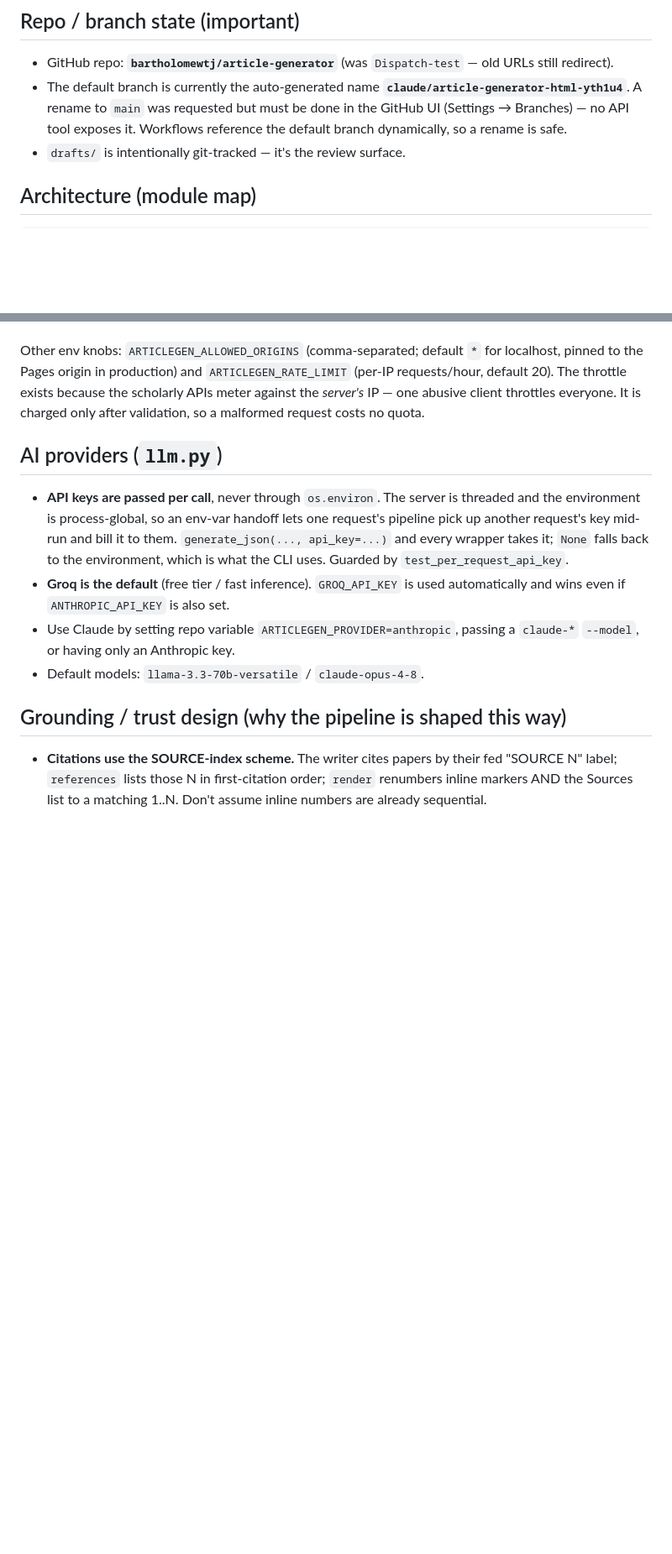
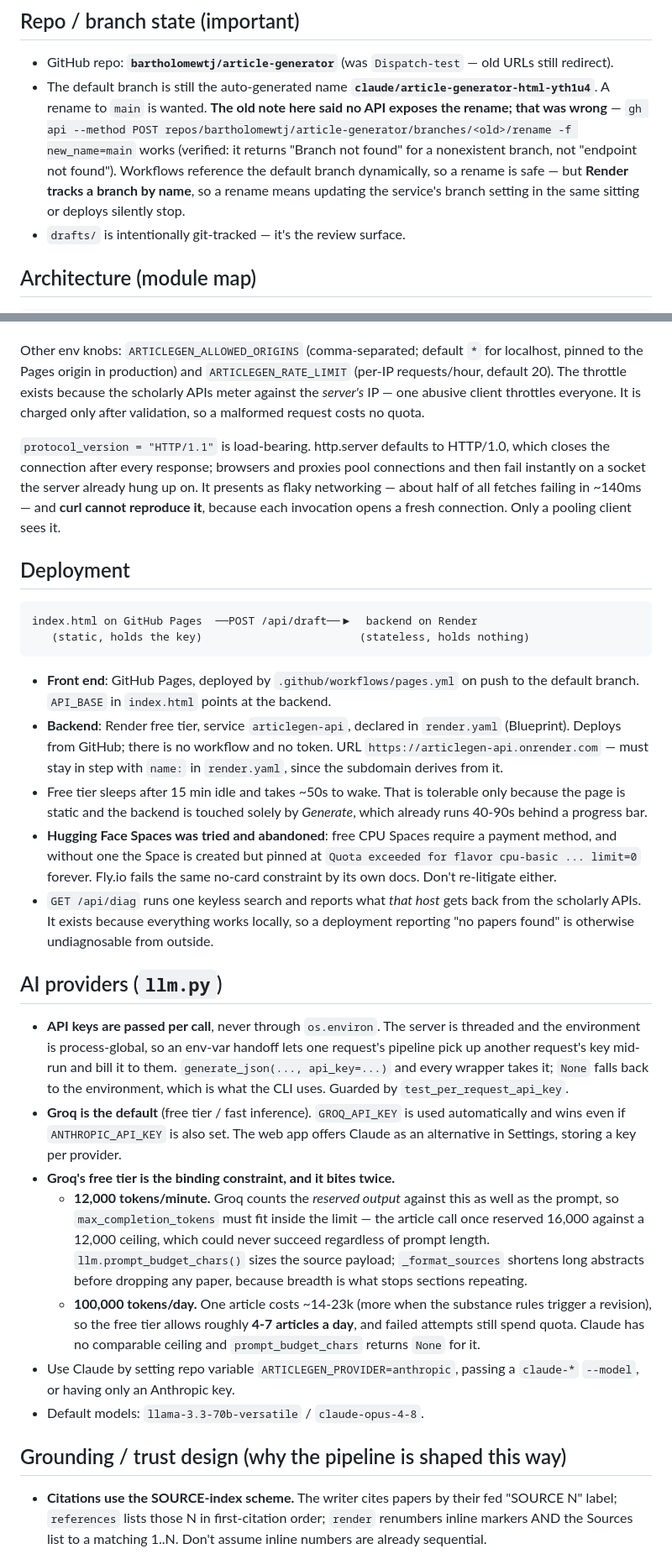
Before and after one commit to bartholomewtj/article-generator, a Markdown page: CLAUDE.md, 2 parts joined by grey strips. Shown at 84% size. GitHub-like rendering; blank space fills up the shorter version.

````diff
--- a/CLAUDE.md
+++ b/CLAUDE.md
@@ -15,10 +15,15 @@ journal-article abstracts. It runs two ways:
 
 - GitHub repo: **`bartholomewtj/article-generator`** (was `Dispatch-test` — old
   URLs still redirect).
-- The default branch is currently the auto-generated name
-  **`claude/article-generator-html-yth1u4`**. A rename to `main` was requested
-  but must be done in the GitHub UI (Settings → Branches) — no API tool exposes
-  it. Workflows reference the default branch dynamically, so a rename is safe.
+- The default branch is still the auto-generated name
+  **`claude/article-generator-html-yth1u4`**. A rename to `main` is wanted.
+  **The old note here said no API exposes the rename; that was wrong** —
+  `gh api --method POST repos/bartholomewtj/article-generator/branches/<old>/rename
+  -f new_name=main` works (verified: it returns "Branch not found" for a
+  nonexistent branch, not "endpoint not found"). Workflows reference the default
+  branch dynamically, so a rename is safe — but **Render tracks a branch by
+  name**, so a rename means updating the service's branch setting in the same
+  sitting or deploys silently stop.
 - `drafts/` is intentionally git-tracked — it's the review surface.
 
 ## Architecture (module map)
@@ -135,6 +140,37 @@ localhost, pinned to the Pages origin in production) and `ARTICLEGEN_RATE_LIMIT`
 APIs meter against the *server's* IP — one abusive client throttles everyone.
 It is charged only after validation, so a malformed request costs no quota.
 
+`protocol_version = "HTTP/1.1"` is load-bearing. http.server defaults to
+HTTP/1.0, which closes the connection after every response; browsers and proxies
+pool connections and then fail instantly on a socket the server already hung up
+on. It presents as flaky networking — about half of all fetches failing in
+~140ms — and **curl cannot reproduce it**, because each invocation opens a fresh
+connection. Only a pooling client sees it.
+
+## Deployment
+
+```
+index.html on GitHub Pages  ──POST /api/draft──▶  backend on Render
+   (static, holds the key)                        (stateless, holds nothing)
+```
+
+- **Front end**: GitHub Pages, deployed by `.github/workflows/pages.yml` on push
+  to the default branch. `API_BASE` in `index.html` points at the backend.
+- **Backend**: Render free tier, service `articlegen-api`, declared in
+  `render.yaml` (Blueprint). Deploys from GitHub; there is no workflow and no
+  token. URL `https://articlegen-api.onrender.com` — must stay in step with
+  `name:` in `render.yaml`, since the subdomain derives from it.
+- Free tier sleeps after 15 min idle and takes ~50s to wake. That is tolerable
+  only because the page is static and the backend is touched solely by
+  *Generate*, which already runs 40-90s behind a progress bar.
+- **Hugging Face Spaces was tried and abandoned**: free CPU Spaces require a
+  payment method, and without one the Space is created but pinned at
+  `Quota exceeded for flavor cpu-basic ... limit=0` forever. Fly.io fails the
+  same no-card constraint by its own docs. Don't re-litigate either.
+- `GET /api/diag` runs one keyless search and reports what *that host* gets back
+  from the scholarly APIs. It exists because everything works locally, so a
+  deployment reporting "no papers found" is otherwise undiagnosable from outside.
+
 ## AI providers (`llm.py`)
 
 - **API keys are passed per call**, never through `os.environ`. The server is
@@ -144,7 +180,19 @@ It is charged only after validation, so a malformed request costs no quota.
   to the environment, which is what the CLI uses. Guarded by
   `test_per_request_api_key`.
 - **Groq is the default** (free tier / fast inference). `GROQ_API_KEY` is used
-  automatically and wins even if `ANTHROPIC_API_KEY` is also set.
+  automatically and wins even if `ANTHROPIC_API_KEY` is also set. The web app
+  offers Claude as an alternative in Settings, storing a key per provider.
+- **Groq's free tier is the binding constraint, and it bites twice.**
+  - **12,000 tokens/minute.** Groq counts the *reserved output* against this as
+    well as the prompt, so `max_completion_tokens` must fit inside the limit —
+    the article call once reserved 16,000 against a 12,000 ceiling, which could
+    never succeed regardless of prompt length. `llm.prompt_budget_chars()`
+    sizes the source payload; `_format_sources` shortens long abstracts before
+    dropping any paper, because breadth is what stops sections repeating.
+  - **100,000 tokens/day.** One article costs ~14-23k (more when the substance
+    rules trigger a revision), so the free tier allows roughly **4-7 articles a
+    day**, and failed attempts still spend quota. Claude has no comparable
+    ceiling and `prompt_budget_chars` returns `None` for it.
 - Use Claude by setting repo variable `ARTICLEGEN_PROVIDER=anthropic`, passing a
   `claude-*` `--model`, or having only an Anthropic key.
 - Default models: `llama-3.3-70b-versatile` / `claude-opus-4-8`.
````
Also changed, not shown: NEXT-SESSION.md (added, +78 -0 lines).
